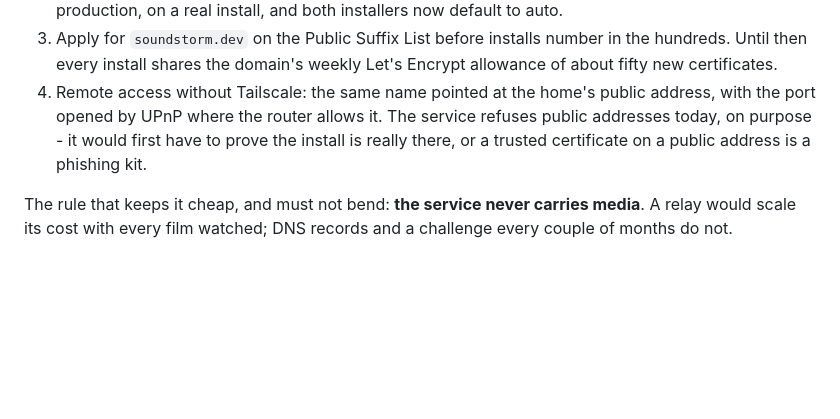
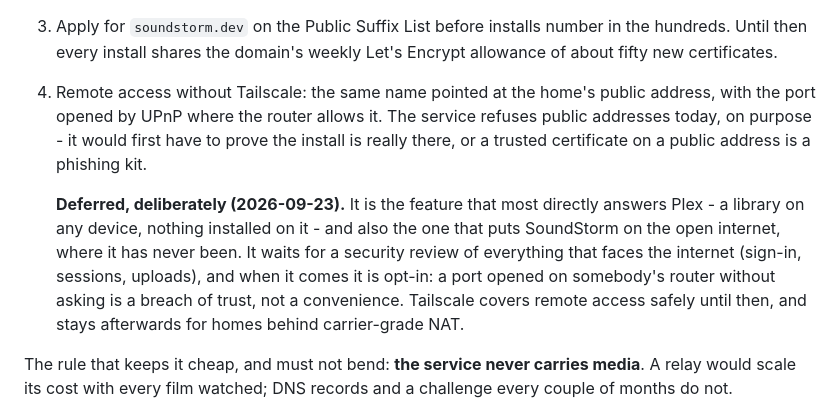
Before and after one commit to GabrielHollberg/soundstorm, a Markdown page: docs/roadmap.md, the part around the change. Rendered like a GitHub page; blank space fills up the shorter version.

Commit message:
Record why remote access without Tailscale is deferred
Co-Authored-By: Claude Opus 5.5 (1M context) <noreply@anthropic.com>

```diff
--- a/docs/roadmap.md
+++ b/docs/roadmap.md
@@ -95,6 +95,15 @@ browser. See `docs/names-service.md`. What is left, in order:
    prove the install is really there, or a trusted certificate on a public
    address is a phishing kit.
 
+   **Deferred, deliberately (2026-09-23).** It is the feature that most
+   directly answers Plex - a library on any device, nothing installed on it -
+   and also the one that puts SoundStorm on the open internet, where it has
+   never been. It waits for a security review of everything that faces the
+   internet (sign-in, sessions, uploads), and when it comes it is opt-in: a
+   port opened on somebody's router without asking is a breach of trust, not
+   a convenience. Tailscale covers remote access safely until then, and stays
+   afterwards for homes behind carrier-grade NAT.
+
 The rule that keeps it cheap, and must not bend: **the service never carries
 media**. A relay would scale its cost with every film watched; DNS records
 and a challenge every couple of months do not.
```
